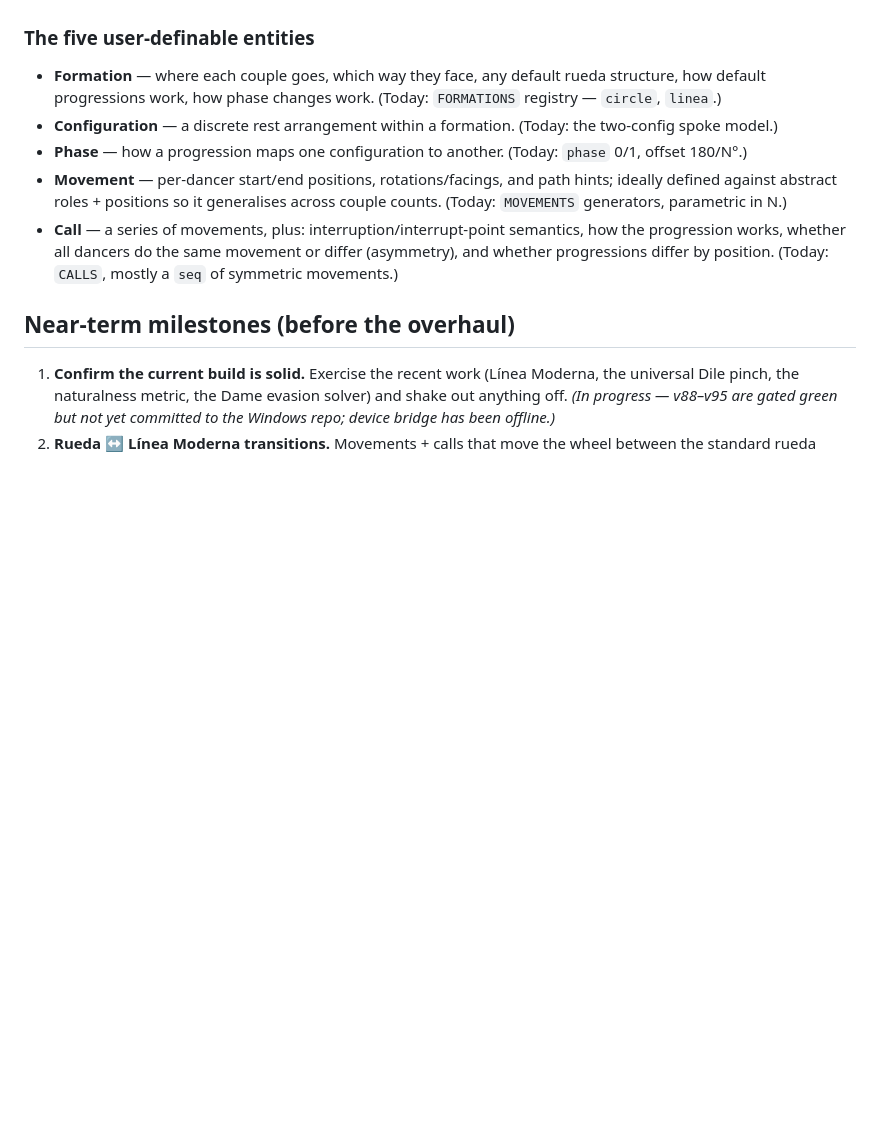
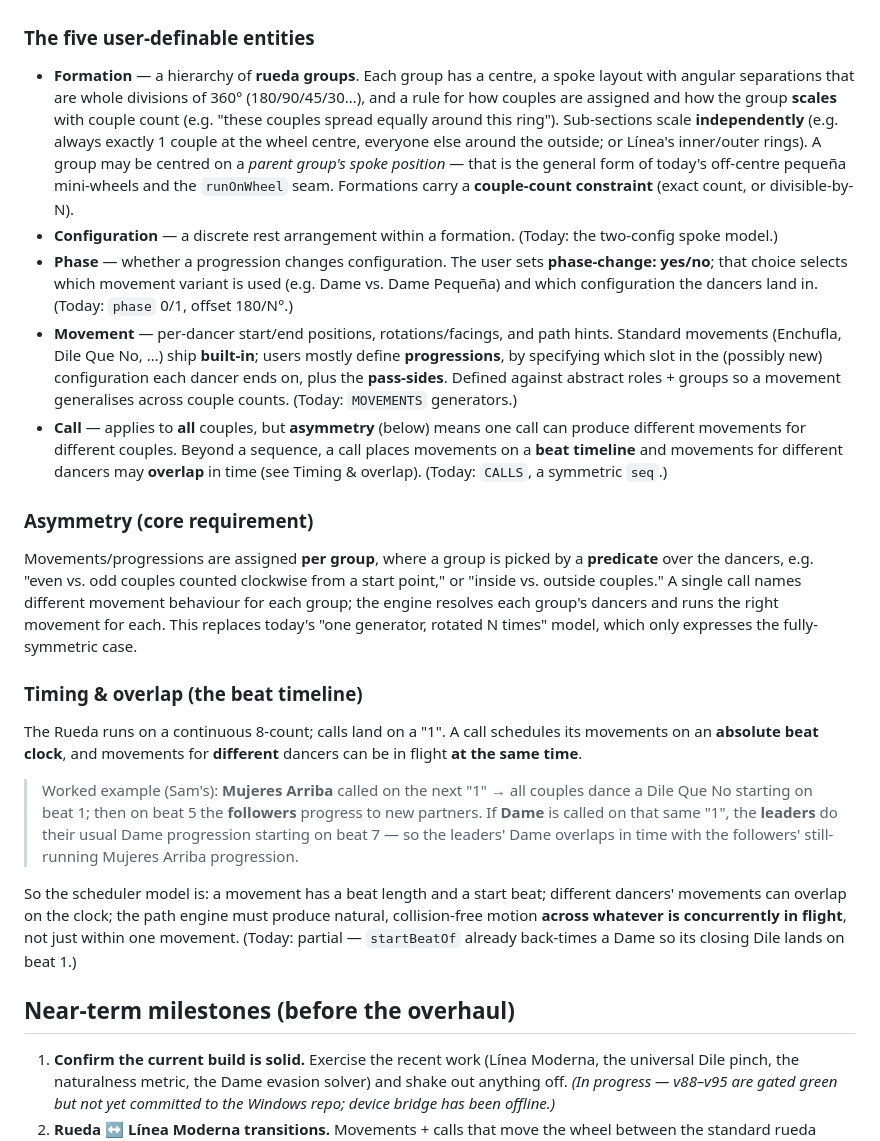
Before and after one commit to RNPGhost/RuedaSimulator, a Markdown page: ROADMAP.md, the part around one of its changes. Rendered like a GitHub page; blank space fills up the shorter version.

```diff
--- a/ROADMAP.md
+++ b/ROADMAP.md
@@ -23,16 +23,48 @@ So the end state is really two things bolted together:
 
 ### The five user-definable entities
 
-- **Formation** — where each couple goes, which way they face, any default rueda structure, how default
-  progressions work, how phase changes work. (Today: `FORMATIONS` registry — `circle`, `linea`.)
+- **Formation** — a hierarchy of **rueda groups**. Each group has a centre, a spoke layout with angular
+  separations that are whole divisions of 360° (180/90/45/30…), and a rule for how couples are assigned
+  and how the group **scales** with couple count (e.g. "these couples spread equally around this ring").
+  Sub-sections scale **independently** (e.g. always exactly 1 couple at the wheel centre, everyone else
+  around the outside; or Línea's inner/outer rings). A group may be centred on a *parent group's spoke
+  position* — that is the general form of today's off-centre pequeña mini-wheels and the `runOnWheel`
+  seam. Formations carry a **couple-count constraint** (exact count, or divisible-by-N).
 - **Configuration** — a discrete rest arrangement within a formation. (Today: the two-config spoke model.)
-- **Phase** — how a progression maps one configuration to another. (Today: `phase` 0/1, offset 180/N°.)
-- **Movement** — per-dancer start/end positions, rotations/facings, and path hints; ideally defined
-  against abstract roles + positions so it generalises across couple counts. (Today: `MOVEMENTS`
-  generators, parametric in N.)
-- **Call** — a series of movements, plus: interruption/interrupt-point semantics, how the progression
-  works, whether all dancers do the same movement or differ (asymmetry), and whether progressions differ
-  by position. (Today: `CALLS`, mostly a `seq` of symmetric movements.)
+- **Phase** — whether a progression changes configuration. The user sets **phase-change: yes/no**; that
+  choice selects which movement variant is used (e.g. Dame vs. Dame Pequeña) and which configuration the
+  dancers land in. (Today: `phase` 0/1, offset 180/N°.)
+- **Movement** — per-dancer start/end positions, rotations/facings, and path hints. Standard movements
+  (Enchufla, Dile Que No, …) ship **built-in**; users mostly define **progressions**, by specifying which
+  slot in the (possibly new) configuration each dancer ends on, plus the **pass-sides**. Defined against
+  abstract roles + groups so a movement generalises across couple counts. (Today: `MOVEMENTS` generators.)
+- **Call** — applies to **all** couples, but **asymmetry** (below) means one call can produce different
+  movements for different couples. Beyond a sequence, a call places movements on a **beat timeline** and
+  movements for different dancers may **overlap** in time (see Timing & overlap). (Today: `CALLS`, a
+  symmetric `seq`.)
+
+### Asymmetry (core requirement)
+
+Movements/progressions are assigned **per group**, where a group is picked by a **predicate** over the
+dancers, e.g. "even vs. odd couples counted clockwise from a start point," or "inside vs. outside
+couples." A single call names different movement behaviour for each group; the engine resolves each
+group's dancers and runs the right movement for each. This replaces today's "one generator, rotated N
+times" model, which only expresses the fully-symmetric case.
+
+### Timing & overlap (the beat timeline)
+
+The Rueda runs on a continuous 8-count; calls land on a "1". A call schedules its movements on an
+**absolute beat clock**, and movements for **different** dancers can be in flight **at the same time**.
+
+> Worked example (Sam's): **Mujeres Arriba** called on the next "1" → all couples dance a Dile Que No
+> starting on beat 1; then on beat 5 the **followers** progress to new partners. If **Dame** is called on
+> that same "1", the **leaders** do their usual Dame progression starting on beat 7 — so the leaders' Dame
+> overlaps in time with the followers' still-running Mujeres Arriba progression.
+
+So the scheduler model is: a movement has a beat length and a start beat; different dancers' movements can
+overlap on the clock; the path engine must produce natural, collision-free motion **across whatever is
+concurrently in flight**, not just within one movement. (Today: partial — `startBeatOf` already back-times
+a Dame so its closing Dile lands on beat 1.)
 
 ## Near-term milestones (before the overhaul)
 
```
Also changed, not shown: other parts of ROADMAP.md (+33 -8 lines).
